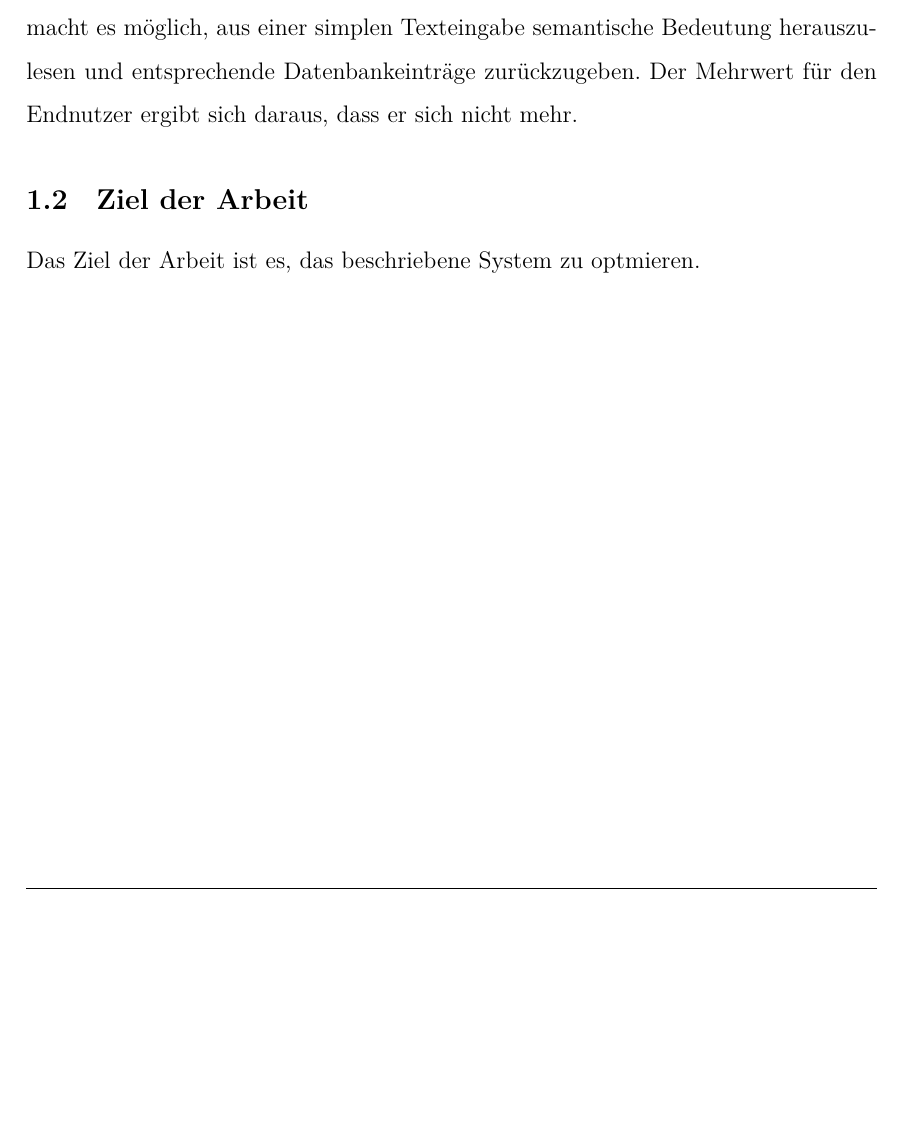
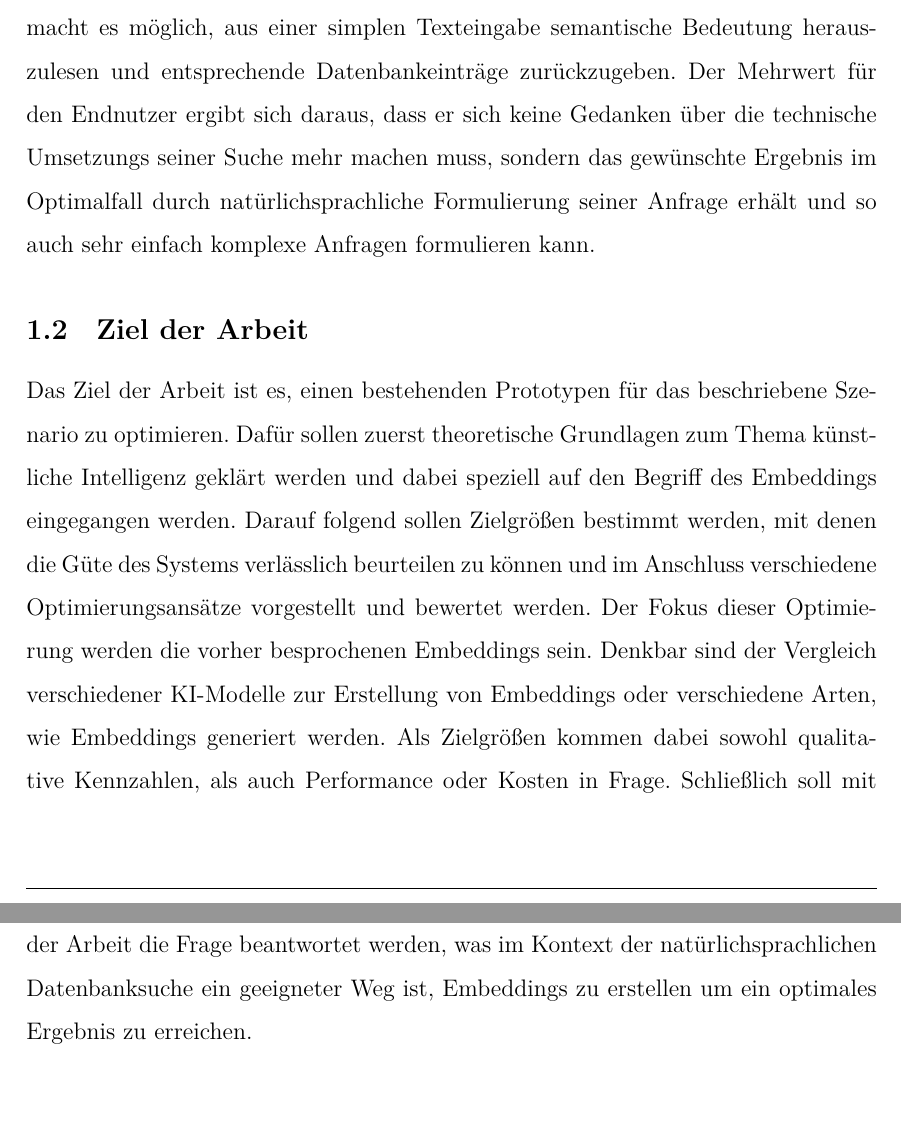
Before and after one commit to jonaRumberg/pa2, a LaTeX document (Praxisarbeit_Master.tex, which reads text/chapter1.tex): part of page 10 of 16 before the commit and two parts of pages 10 and 11 of 17 after it, the two joined at a grey line, cut so that both start at the same text, the shorter picture padded with empty space. Compiled offline with XeLaTeX.

Commit message:
Einleitung die zweite

```diff
--- a/text/chapter1.tex
+++ b/text/chapter1.tex
@@ -9,8 +9,15 @@ die von KI profitieren stark voran.
 Ein solcher Anwendungsfall ist die natürlichsprachliche Datenbanksuche. Das Konzept hierbei ist es, komplexe
 Filter und Sortierungen durch eine Texteingabe zu ersetzen, welche daraufhin von einer künstlichen Intelligenz verarbeitet wird. Diese macht es
 möglich, aus einer simplen Texteingabe semantische Bedeutung herauszulesen und entsprechende Datenbankeinträge zurückzugeben. Der Mehrwert für den
-Endnutzer ergibt sich daraus, dass er sich nicht mehr.
-
+Endnutzer ergibt sich daraus, dass er sich keine Gedanken über die technische Umsetzungs seiner Suche mehr machen muss, sondern das gewünschte
+Ergebnis im Optimalfall durch natürlichsprachliche Formulierung seiner Anfrage erhält und so auch sehr einfach komplexe Anfragen formulieren kann.
 
 \subsection{Ziel der Arbeit}
-Das Ziel der Arbeit ist es, das beschriebene System zu optmieren.
+Das Ziel der Arbeit ist es, einen bestehenden Prototypen für das beschriebene Szenario zu optimieren. Dafür sollen zuerst theoretische Grundlagen zum
+Thema künstliche Intelligenz geklärt werden und dabei speziell auf den Begriff des Embeddings eingegangen werden. Darauf folgend sollen Zielgrößen
+bestimmt werden, mit denen die Güte des Systems verlässlich beurteilen zu können und im Anschluss verschiedene Optimierungsansätze vorgestellt und
+bewertet werden. Der Fokus dieser Optimierung werden die vorher besprochenen Embeddings sein. Denkbar sind der Vergleich verschiedener KI-Modelle
+zur Erstellung von Embeddings oder verschiedene Arten, wie Embeddings generiert werden. Als Zielgrößen kommen dabei sowohl qualitative Kennzahlen,
+als auch Performance oder Kosten in Frage.
+Schließlich soll mit der Arbeit die Frage beantwortet werden, was im Kontext der natürlichsprachlichen Datenbanksuche ein geeigneter Weg ist,
+Embeddings zu erstellen um ein optimales Ergebnis zu erreichen.
```
Also changed, not shown: text/bibliography.bib (+3 -3 lines), Praxisarbeit_Master.pdf, 1 other file.
